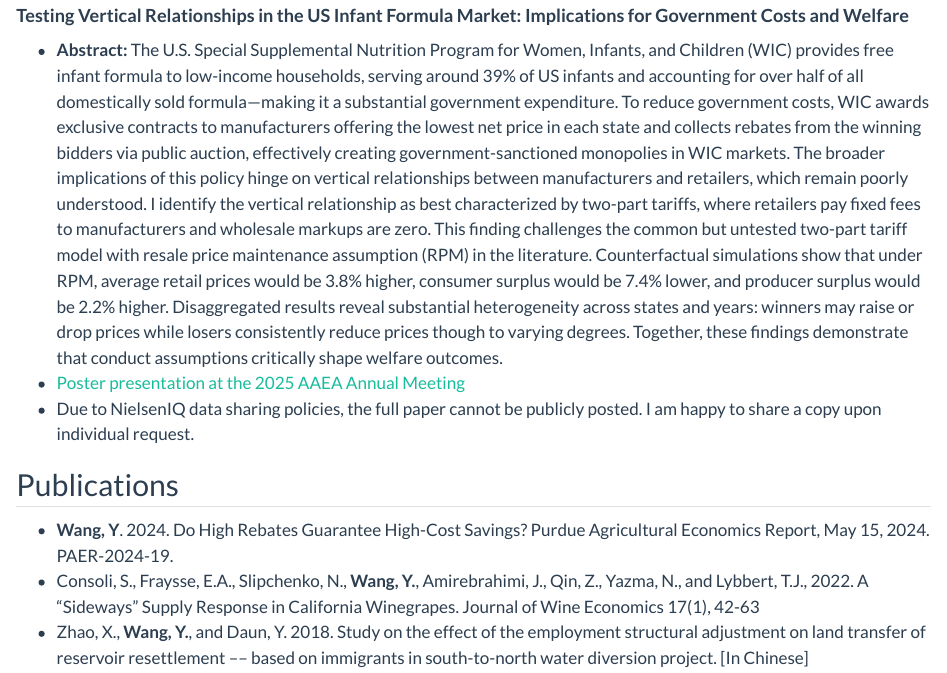
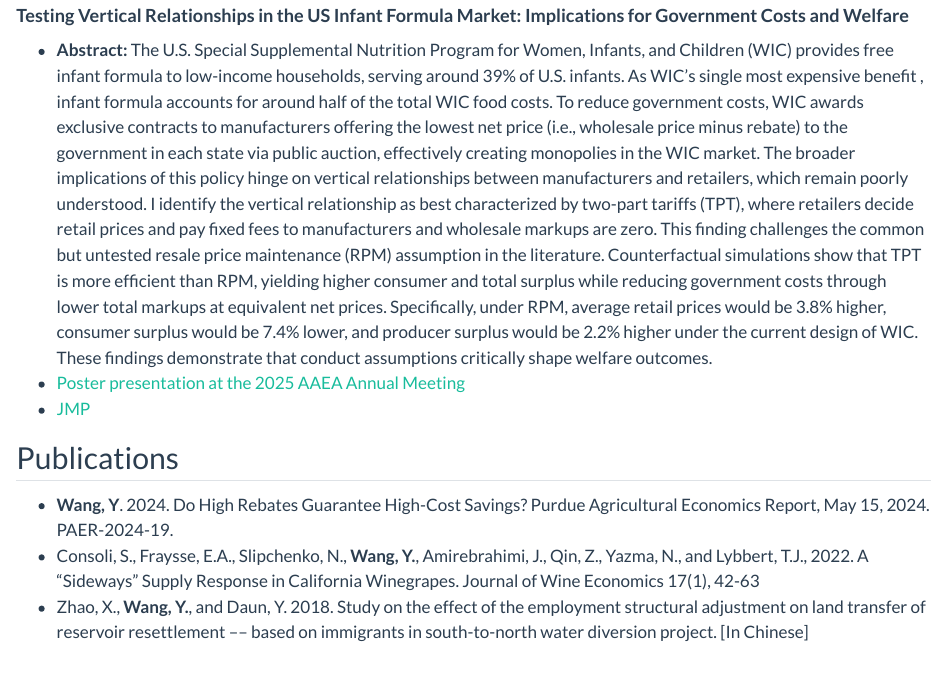
Before and after one commit to Yi-Wang11/yiwang_web, a Quarto document (research.qmd): the page in a window 1100 px wide, from 130 px down. Rendered offline with R 4.5, knitr and Pandoc in place of Quarto, with nearby package versions.

Commit message:
Update JMP.

```diff
--- a/research.qmd
+++ b/research.qmd
@@ -11,17 +11,10 @@ freeze: false
 #### **Testing Vertical Relationships in the US Infant Formula Market: Implications for Government Costs and Welfare**
 
 <div class="justified-abstract">
-- **Abstract:** The U.S. Special Supplemental Nutrition Program for Women, Infants, and Children (WIC) provides free infant formula to low-income households, serving around 39% of
-US infants and accounting for over half of all domestically sold formula—making it a substantial government expenditure. To reduce government costs, WIC awards exclusive contracts to manufacturers offering the lowest net price in each state and collects rebates from
-the winning bidders via public auction, effectively creating government-sanctioned monopolies in WIC markets. The broader implications of this policy hinge on vertical relationships
-between manufacturers and retailers, which remain poorly understood. I identify the vertical relationship as best characterized by two-part tariffs, where retailers pay fixed fees to
-manufacturers and wholesale markups are zero. This finding challenges the common but
-untested two-part tariff model with resale price maintenance assumption (RPM) in the literature. Counterfactual simulations show that under RPM, average retail prices would be
-3.8% higher, consumer surplus would be 7.4% lower, and producer surplus would be 2.2%
-higher. Disaggregated results reveal substantial heterogeneity across states and years: winners may raise or drop prices while losers consistently reduce prices though to varying degrees. Together, these findings demonstrate that conduct assumptions critically shape welfare
-outcomes.
+- **Abstract:** The U.S. Special Supplemental Nutrition Program for Women, Infants, and Children (WIC) provides free infant formula to low-income households, serving around 39% of U.S. infants. As WIC’s single most expensive benefit , infant formula accounts for around half of the total WIC food costs. To reduce government costs, WIC awards exclusive contracts to manufacturers offering the lowest net price (i.e., wholesale price minus rebate) to the government in each state via public auction, effectively creating monopolies in the WIC market. The broader implications of this policy hinge on vertical relationships between manufacturers and retailers, which remain poorly understood. I identify the vertical relationship as best characterized by two-part tariffs (TPT), where retailers decide retail prices and pay fixed fees to manufacturers and wholesale markups are zero. This finding challenges the common but untested resale price maintenance (RPM) assumption in the literature. Counterfactual simulations show that TPT is more efficient than RPM, yielding higher consumer and total surplus while reducing government costs through lower total markups at equivalent net
+prices. Specifically, under RPM, average retail prices would be 3.8% higher, consumer surplus would be 7.4% lower, and producer surplus would be 2.2% higher under the current design of WIC. These findings demonstrate that conduct assumptions critically shape welfare outcomes.
 - [Poster presentation at the 2025 AAEA Annual Meeting](content/pdfs/2025aaea_poster.pdf)
-- Due to NielsenIQ data sharing policies, the full paper cannot be publicly posted. I am happy to share a copy upon individual request.
+- [JMP](content/pdfs/JMP_YiWang_1203.pdf)
 
 </div>
 
```
Also changed, not shown: index.qmd (+3 -3 lines), 5 other files.
